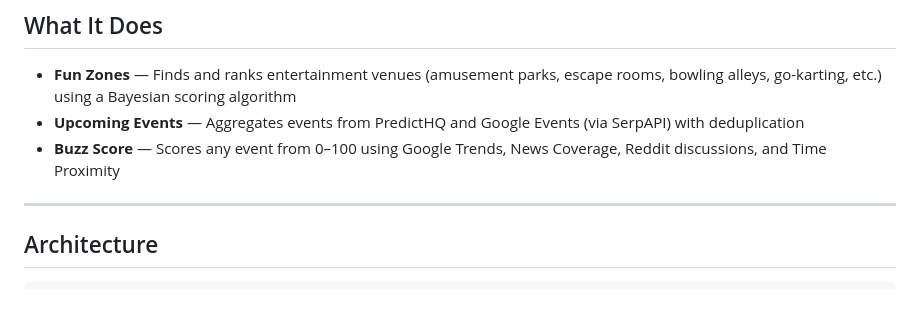
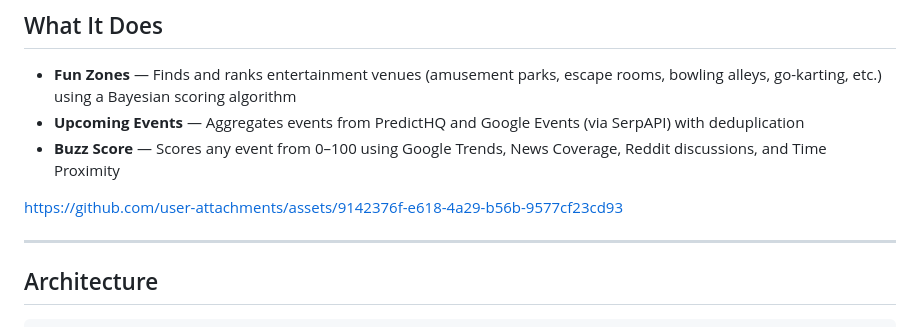
Before and after one commit to SourabhThanvi/Fun-Activity, a Markdown page: README.md, the part around the change. Drawn GitHub-style; blank space fills up the shorter version.

Commit message:
Update README with user attachments link
Added a link to user attachments in the README.

```diff
--- a/README.md
+++ b/README.md
@@ -9,6 +9,11 @@ Discover the best fun zones and upcoming events in any city, with real-time buzz
 - **Fun Zones** — Finds and ranks entertainment venues (amusement parks, escape rooms, bowling alleys, go-karting, etc.) using a Bayesian scoring algorithm
 - **Upcoming Events** — Aggregates events from PredictHQ and Google Events (via SerpAPI) with deduplication
 - **Buzz Score** — Scores any event from 0–100 using Google Trends, News Coverage, Reddit discussions, and Time Proximity
+
+
+https://github.com/user-attachments/assets/9142376f-e618-4a29-b56b-9577cf23cd93
+
+
 
 ---
 
```
